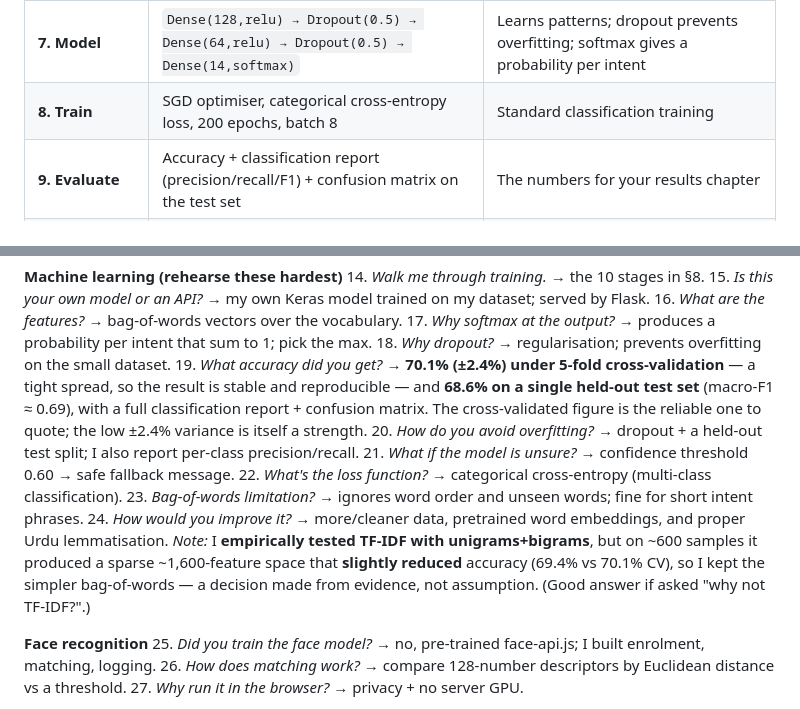
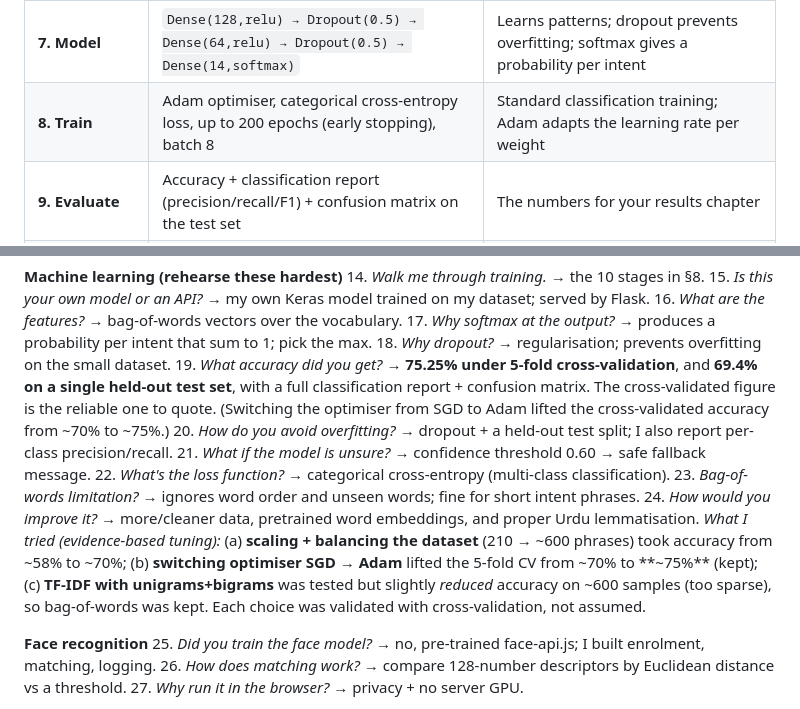
Before and after one commit to Iraj-Shahzad/memoracare-, a Markdown page: docs/VIVA-PREP.md, 2 parts joined by grey strips. Rendered like a GitHub page.

Commit message:
docs: update final ML numbers (Adam -> 75.25% CV)
SGD->Adam lifted 5-fold CV from ~70% to 75.25% (held-out 69.4%). Record
the full evidence-based tuning story (data scaling, optimiser, TF-IDF).

Co-Authored-By: Claude Opus 4.8 <noreply@anthropic.com>

```diff
--- a/docs/VIVA-PREP.md
+++ b/docs/VIVA-PREP.md
@@ -145,7 +145,7 @@ This is your **custom-trained model** (not OpenAI, not Dialogflow). File: `ml-se
 | **5. One-hot labels** | Each intent → a vector with a 1 in its slot | Target for the softmax output |
 | **6. Split** | Stratified 80/20 train/test, `random_state=42` | Honest evaluation on data the model never trained on |
 | **7. Model** | `Dense(128,relu) → Dropout(0.5) → Dense(64,relu) → Dropout(0.5) → Dense(14,softmax)` | Learns patterns; dropout prevents overfitting; softmax gives a probability per intent |
-| **8. Train** | SGD optimiser, categorical cross-entropy loss, 200 epochs, batch 8 | Standard classification training |
+| **8. Train** | Adam optimiser, categorical cross-entropy loss, up to 200 epochs (early stopping), batch 8 | Standard classification training; Adam adapts the learning rate per weight |
 | **9. Evaluate** | Accuracy + classification report (precision/recall/F1) + confusion matrix on the test set | The numbers for your results chapter |
 | **10. Save** | `chatbot_model.h5`, `words.pkl`, `classes.pkl` | So `app.py` can load and serve it |
 
@@ -229,12 +229,12 @@ This is your **custom-trained model** (not OpenAI, not Dialogflow). File: `ml-se
 16. *What are the features?* → bag-of-words vectors over the vocabulary.
 17. *Why softmax at the output?* → produces a probability per intent that sum to 1; pick the max.
 18. *Why dropout?* → regularisation; prevents overfitting on the small dataset.
-19. *What accuracy did you get?* → **70.1% (±2.4%) under 5-fold cross-validation** — a tight spread, so the result is stable and reproducible — and **68.6% on a single held-out test set** (macro-F1 ≈ 0.69), with a full classification report + confusion matrix. The cross-validated figure is the reliable one to quote; the low ±2.4% variance is itself a strength.
+19. *What accuracy did you get?* → **75.25% under 5-fold cross-validation**, and **69.4% on a single held-out test set**, with a full classification report + confusion matrix. The cross-validated figure is the reliable one to quote. (Switching the optimiser from SGD to Adam lifted the cross-validated accuracy from ~70% to ~75%.)
 20. *How do you avoid overfitting?* → dropout + a held-out test split; I also report per-class precision/recall.
 21. *What if the model is unsure?* → confidence threshold 0.60 → safe fallback message.
 22. *What's the loss function?* → categorical cross-entropy (multi-class classification).
 23. *Bag-of-words limitation?* → ignores word order and unseen words; fine for short intent phrases.
-24. *How would you improve it?* → more/cleaner data, pretrained word embeddings, and proper Urdu lemmatisation. *Note:* I **empirically tested TF-IDF with unigrams+bigrams**, but on ~600 samples it produced a sparse ~1,600-feature space that **slightly reduced** accuracy (69.4% vs 70.1% CV), so I kept the simpler bag-of-words — a decision made from evidence, not assumption. (Good answer if asked "why not TF-IDF?".)
+24. *How would you improve it?* → more/cleaner data, pretrained word embeddings, and proper Urdu lemmatisation. *What I tried (evidence-based tuning):* (a) **scaling + balancing the dataset** (210 → ~600 phrases) took accuracy from ~58% to ~70%; (b) **switching optimiser SGD → Adam** lifted the 5-fold CV from ~70% to **~75%** (kept); (c) **TF-IDF with unigrams+bigrams** was tested but slightly *reduced* accuracy on ~600 samples (too sparse), so bag-of-words was kept. Each choice was validated with cross-validation, not assumed.
 
 **Face recognition**
 25. *Did you train the face model?* → no, pre-trained face-api.js; I built enrolment, matching, logging.
```
